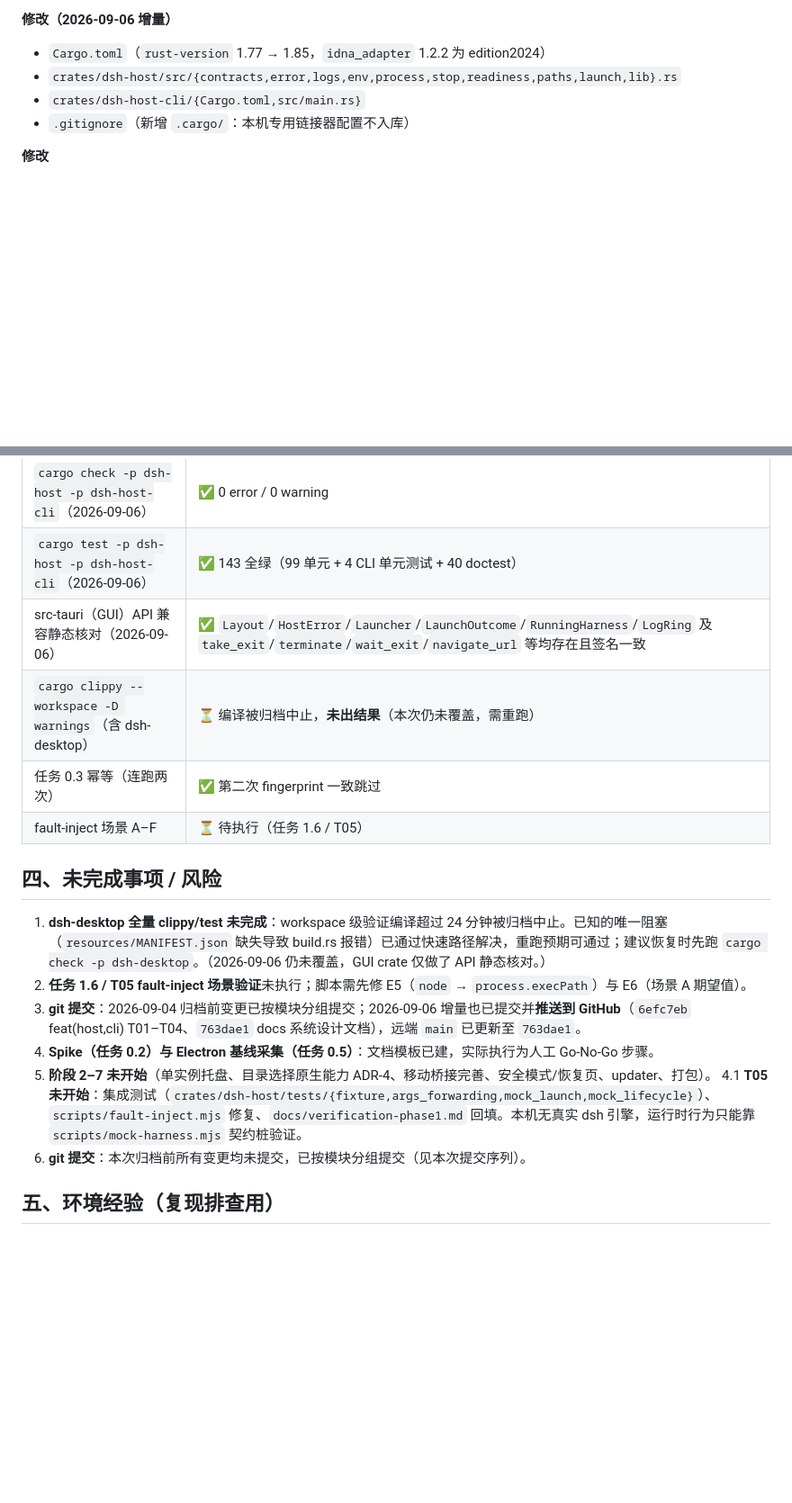
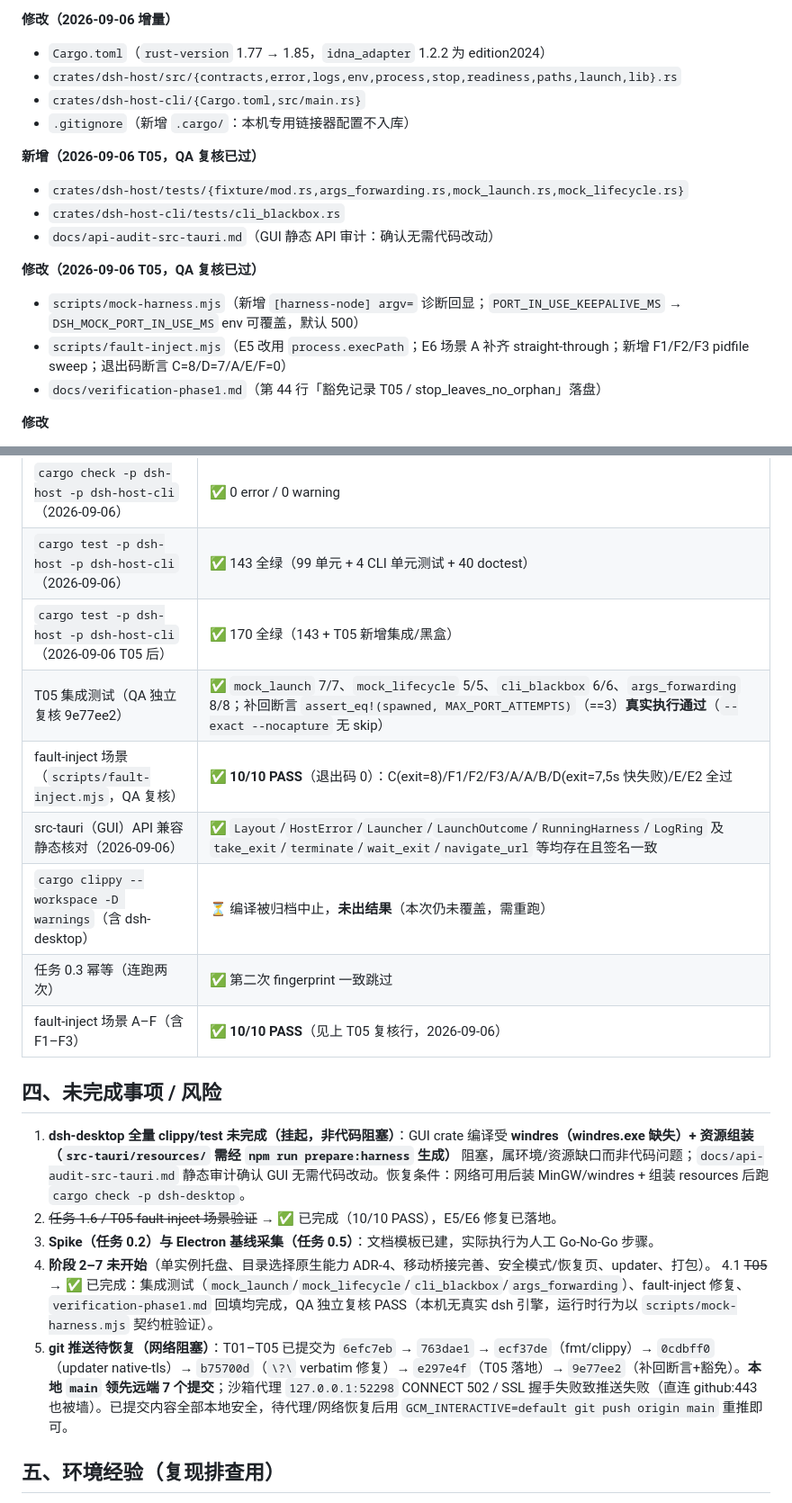
Before and after one commit to wang-yi-bit64/dsh-desktop, a Markdown page: docs/archive-phase0-1-2026-09-04.md, 2 parts joined by grey strips. Shown at 90% size. GitHub-like rendering; blank space fills up the shorter version.

Commit message:
docs: 归档计划文档 T05 状态回填为已完成并记录推送阻塞

```diff
--- a/docs/archive-phase0-1-2026-09-04.md
+++ b/docs/archive-phase0-1-2026-09-04.md
@@ -56,6 +58,16 @@
 - `crates/dsh-host-cli/{Cargo.toml,src/main.rs}`
 - `.gitignore`（新增 `.cargo/`：本机专用链接器配置不入库）
 
+**新增（2026-09-06 T05，QA 复核已过）**
+- `crates/dsh-host/tests/{fixture/mod.rs,args_forwarding.rs,mock_launch.rs,mock_lifecycle.rs}`
+- `crates/dsh-host-cli/tests/cli_blackbox.rs`
+- `docs/api-audit-src-tauri.md`（GUI 静态 API 审计：确认无需代码改动）
+
+**修改（2026-09-06 T05，QA 复核已过）**
+- `scripts/mock-harness.mjs`（新增 `[harness-node] argv=` 诊断回显；`PORT_IN_USE_KEEPALIVE_MS` → `DSH_MOCK_PORT_IN_USE_MS` env 可覆盖，默认 500）
+- `scripts/fault-inject.mjs`（E5 改用 `process.execPath`；E6 场景 A 补齐 straight-through；新增 F1/F2/F3 pidfile sweep；退出码断言 C=8/D=7/A/E/F=0）
+- `docs/verification-phase1.md`（第 44 行「豁免记录 T05 / stop_leaves_no_orphan」落盘）
+
 **修改**
 - `scripts/prepare-harness.mjs`（幂等 + MANIFEST + rmTreeSafe 原生删除回退）
 - `src-tauri/{Cargo.toml,tauri.conf.json}`、`src-tauri/capabilities/default.json → main.json`
@@ -73,20 +85,22 @@
 | `cargo clippy -p dsh-host -p dsh-host-cli --all-targets -- -D warnings` | ✅ 通过（2026-09-06；修复 3 处：`paths.rs` needless-borrow、`contracts.rs` 常量断言 allow、`doctor.rs` print_literal） |
 | `cargo check -p dsh-host -p dsh-host-cli`（2026-09-06） | ✅ 0 error / 0 warning |
 | `cargo test -p dsh-host -p dsh-host-cli`（2026-09-06） | ✅ 143 全绿（99 单元 + 4 CLI 单元测试 + 40 doctest） |
+| `cargo test -p dsh-host -p dsh-host-cli`（2026-09-06 T05 后） | ✅ 170 全绿（143 + T05 新增集成/黑盒） |
+| T05 集成测试（QA 独立复核 9e77ee2） | ✅ `mock_launch` 7/7、`mock_lifecycle` 5/5、`cli_blackbox` 6/6、`args_forwarding` 8/8；补回断言 `assert_eq!(spawned, MAX_PORT_ATTEMPTS)`（==3）**真实执行通过**（`--exact --nocapture` 无 skip） |
+| fault-inject 场景（`scripts/fault-inject.mjs`，QA 复核） | ✅ **10/10 PASS**（退出码 0）：C(exit=8)/F1/F2/F3/A/A/B/D(exit=7,5s 快失败)/E/E2 全过 |
 | src-tauri（GUI）API 兼容静态核对（2026-09-06） | ✅ `Layout`/`HostError`/`Launcher`/`LaunchOutcome`/`RunningHarness`/`LogRing` 及 `take_exit`/`terminate`/`wait_exit`/`navigate_url` 等均存在且签名一致 |
 | `cargo clippy --workspace -D warnings`（含 dsh-desktop） | ⏳ 编译被归档中止，**未出结果**（本次仍未覆盖，需重跑） |
 | 任务 0.3 幂等（连跑两次） | ✅ 第二次 fingerprint 一致跳过 |
-| fault-inject 场景 A–F | ⏳ 待执行（任务 1.6 / T05） |
+| fault-inject 场景 A–F（含 F1–F3） | ✅ **10/10 PASS**（见上 T05 复核行，2026-09-06） |
 
 ## 四、未完成事项 / 风险
 
-1. **dsh-desktop 全量 clippy/test 未完成**：workspace 级验证编译超过 24 分钟被归档中止。已知的唯一阻塞（`resources/MANIFEST.json` 缺失导致 build.rs 报错）已通过快速路径解决，重跑预期可通过；建议恢复时先跑 `cargo check -p dsh-desktop`。（2026-09-06 仍未覆盖，GUI crate 仅做了 API 静态核对。）
-2. **任务 1.6 / T05 fault-inject 场景验证**未执行；脚本需先修 E5（`node` → `process.execPath`）与 E6（场景 A 期望值）。
-5. **git 提交**：2026-09-04 归档前变更已按模块分组提交；2026-09-06 增量也已提交并**推送到 GitHub**（`6efc7eb` feat(host,cli) T01–T04、`763dae1` docs 系统设计文档），远端 `main` 已更新至 `763dae1`。
+1. **dsh-desktop 全量 clippy/test 未完成（挂起，非代码阻塞）**：GUI crate 编译受 **windres（windres.exe 缺失）+ 资源组装（`src-tauri/resources/` 需经 `npm run prepare:harness` 生成）** 阻塞，属环境/资源缺口而非代码问题；`docs/api-audit-src-tauri.md` 静态审计确认 GUI 无需代码改动。恢复条件：网络可用后装 MinGW/windres + 组装 resources 后跑 `cargo check -p dsh-desktop`。
+2. ~~任务 1.6 / T05 fault-inject 场景验证~~ → ✅ 已完成（10/10 PASS），E5/E6 修复已落地。
 3. **Spike（任务 0.2）与 Electron 基线采集（任务 0.5）**：文档模板已建，实际执行为人工 Go-No-Go 步骤。
 4. **阶段 2–7 未开始**（单实例托盘、目录选择原生能力 ADR-4、移动桥接完善、安全模式/恢复页、updater、打包）。
-4.1 **T05 未开始**：集成测试（`crates/dsh-host/tests/{fixture,args_forwarding,mock_launch,mock_lifecycle}`）、`scripts/fault-inject.mjs` 修复、`docs/verification-phase1.md` 回填。本机无真实 dsh 引擎，运行时行为只能靠 `scripts/mock-harness.mjs` 契约桩验证。
-5. **git 提交**：本次归档前所有变更均未提交，已按模块分组提交（见本次提交序列）。
+4.1 ~~T05~~ → ✅ 已完成：集成测试（`mock_launch`/`mock_lifecycle`/`cli_blackbox`/`args_forwarding`）、fault-inject 修复、`verification-phase1.md` 回填均完成，QA 独立复核 PASS（本机无真实 dsh 引擎，运行时行为以 `scripts/mock-harness.mjs` 契约桩验证）。
+5. **git 推送待恢复（网络阻塞）**：T01–T05 已提交为 `6efc7eb` → `763dae1` → `ecf37de`（fmt/clippy）→ `0cdbff0`（updater native-tls）→ `b75700d`（`\?\` verbatim 修复）→ `e297e4f`（T05 落地）→ `9e77ee2`（补回断言+豁免）。**本地 `main` 领先远端 7 个提交**；沙箱代理 `127.0.0.1:52298` CONNECT 502 / SSL 握手失败致推送失败（直连 github:443 也被墙）。已提交内容全部本地安全，待代理/网络恢复后用 `GCM_INTERACTIVE=default git push origin main` 重推即可。
 
 ## 五、环境经验（复现排查用）
 
```
Also changed, not shown: other parts of docs/archive-phase0-1-2026-09-04.md (+3 -1 lines).
